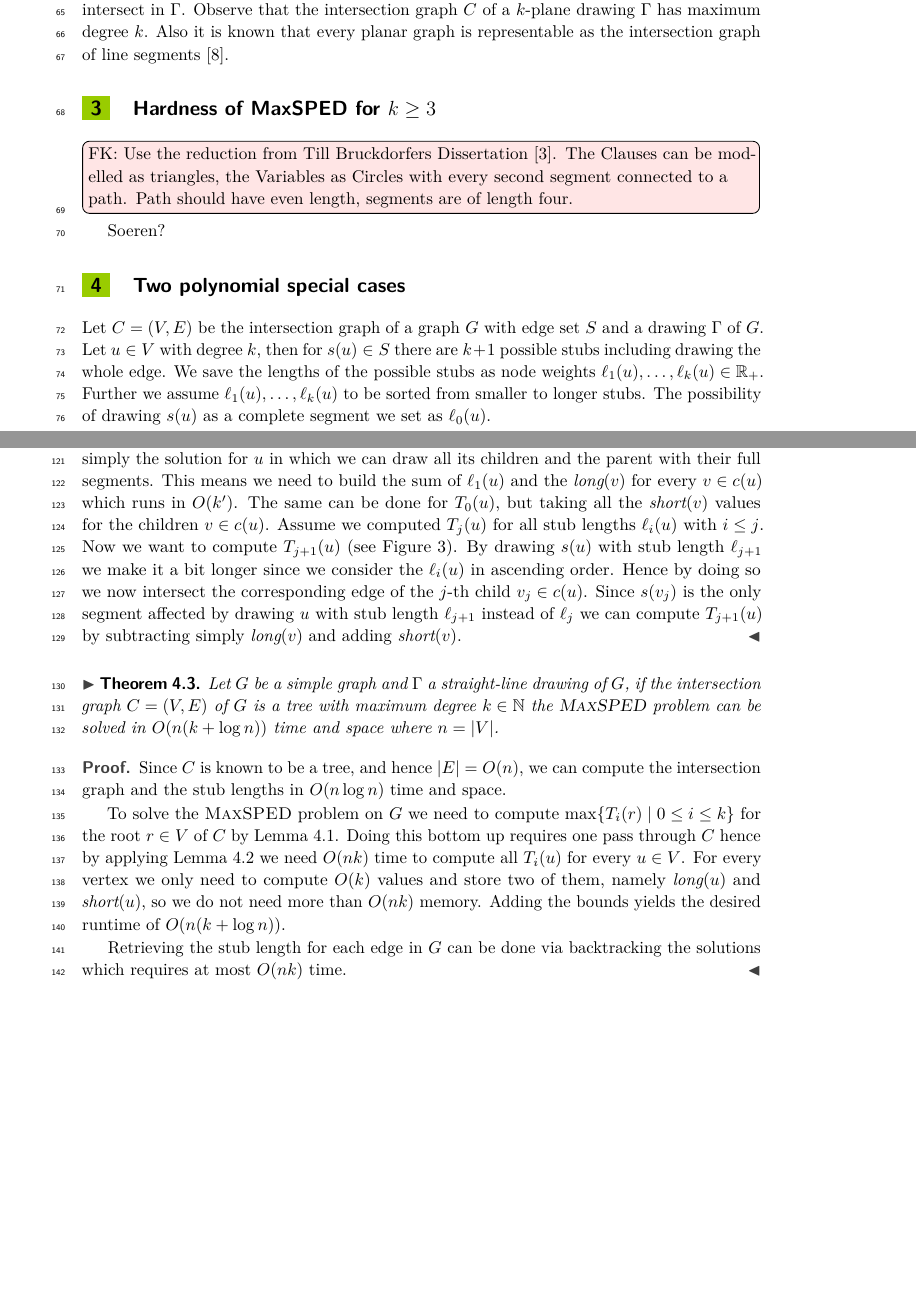
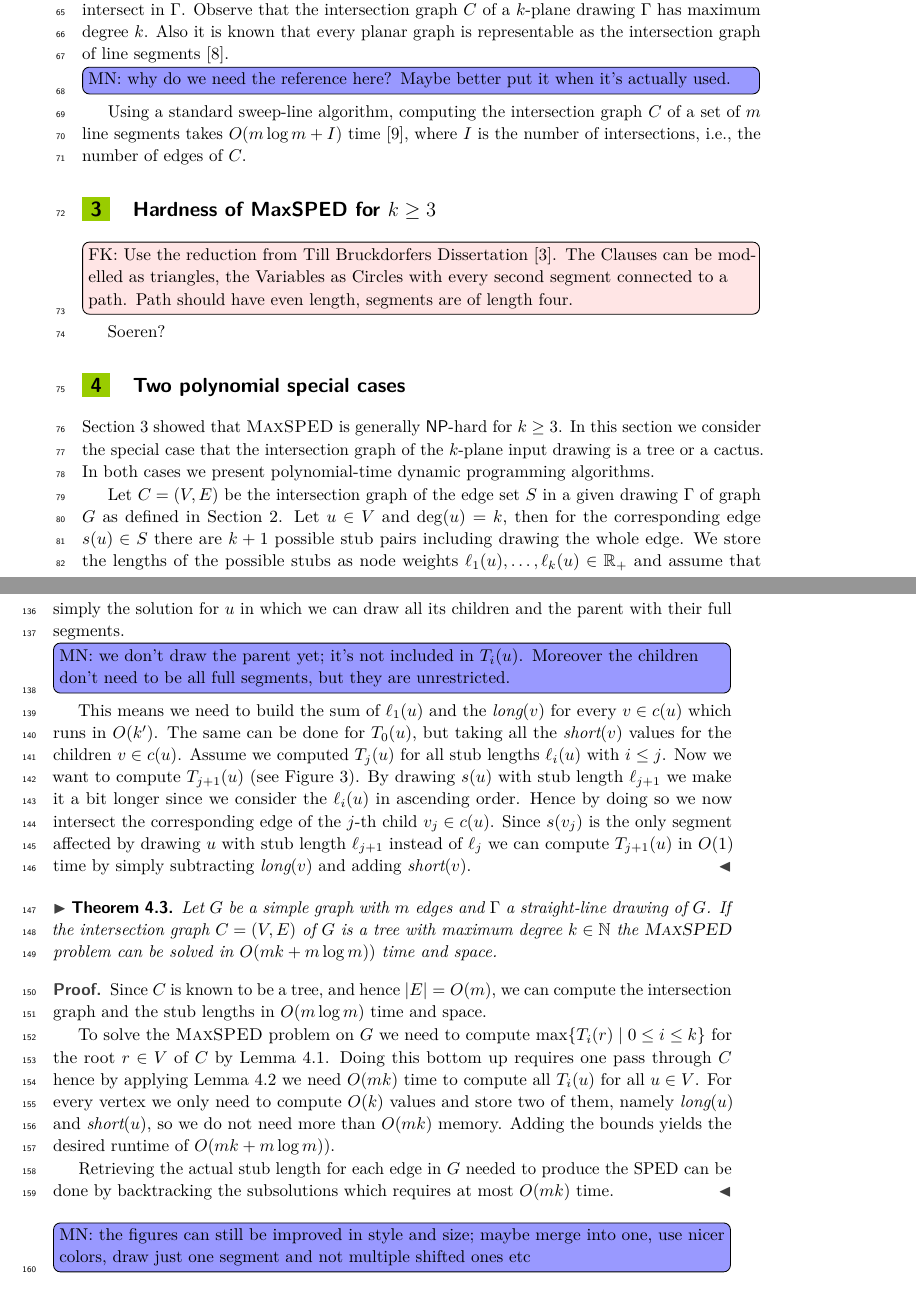
Before and after one commit to tuxklumpen/maxsped, a LaTeX document (eurocg/paper.tex): two parts of pages 2 and 4 of 5 before the commit and two parts of pages 2 and 5 of 6 after it, joined at a grey line, cut so that both start at the same text, the shorter picture padded with empty space. Compiled offline with pdfLaTeX.

Commit message:
comments and minor edits

```diff
--- a/eurocg/paper.tex
+++ b/eurocg/paper.tex
@@ -150,7 +150,11 @@ However, for $k$-plane graph drawings whose edge intersection graphs are collect
 
 Throughout the paper let $ G $ be a \emph{simple graph} with edge set $ S = \{s_1,\dots,s_m\}$ and $ \Gamma $ a straight line drawing of $ G $ in the plane. We call $ \Gamma $ \emph{$ k $-plane} if every edge $ s_i \in S $ is crossed by at most $ k $ other edges from $ S $ in $ \Gamma $. We use the terms edge in $ S $ and segment in $ \Gamma $ interchangeable, since there will always be a drawing $ \Gamma $ given with the graph $ G $.
 
-The \emph{intersection graph} $ C = (V,E) $ of $ \Gamma $ is the graph containing a vertex $v_i$ in $ V $ for every $ s_i \in S $ and an edge $ v_i v_j \in E $ between vertices $ v_i, v_j \in V $ if the corresponding edges $ s_i, s_j \in S $ intersect in $ \Gamma $. Observe that the intersection graph $ C $ of a $ k $-plane drawing $ \Gamma $ has maximum degree $ k $. Also it is known that every planar graph is representable as the intersection graph of line segments~\cite{chalopin2009every}.
+The \emph{intersection graph} $ C = (V,E) $ of $ \Gamma $ is the graph containing a vertex $v_i$ in $ V $ for every $ s_i \in S $ and an edge $ v_i v_j \in E $ between vertices $ v_i, v_j \in V $ if the corresponding edges $ s_i, s_j \in S $ intersect in $ \Gamma $. Observe that the intersection graph $ C $ of a $ k $-plane drawing $ \Gamma $ has maximum degree $ k $.  Also it is known that every planar graph is representable as the intersection graph of line segments~\cite{chalopin2009every}.
+
+\martin{why do we need the reference here? Maybe better put it when it's actually used.}
+
+Using a standard sweep-line algorithm, computing the intersection graph $C$ of a set of $m$ line segments takes $O(m \log m + I)$ time~\cite{bcko-cgaa-08}, where $I$ is the number of intersections, i.e., the number of edges of $C$.
 
 %\fabian{This part has to be adapted once the intro is fixed}
 %
@@ -172,7 +176,10 @@ Soeren?
 %	\item $i$ corresponds to increasing stub lengths
 %	\item stub lengths $l_i(s)$ for $i = 1, \dots, \deg(s)$ (not the pair of stubs)
 %\end{itemize}
-Let $ C = (V,E) $ be the intersection graph of a graph $ G $ with edge set $ S $ and a drawing $ \Gamma $ of $ G $. Let $ u \in V $ with degree $ k $, then for $ s(u) \in S $ there are $ k + 1 $ possible stubs including drawing the whole edge. We save the lengths of the possible stubs as node weights $ \ell_1(u), \dots, \ell_k(u) \in \mathbb{R}_+$.  Further we assume $ \ell_1(u),\dots,\ell_k(u) $ to be sorted from smaller to longer stubs. The possibility of drawing $ s(u) $ as a complete segment we set as $ \ell_0(u) $.
+
+Section~\ref{sec:hardness} showed that \maxsped is generally \NP-hard for $k \ge 3$. In this section we consider the special case that the intersection graph of the $k$-plane input drawing is a tree or a cactus. In both cases we present polynomial-time dynamic programming algorithms.
+
+Let $ C = (V,E) $ be the intersection graph of the edge set $S$ in a given drawing $\Gamma$ of graph $ G $ as defined in Section~\ref{sec:preliminaries}. Let $ u \in V $ and $ \deg(u) = k $, then for the corresponding edge $ s(u) \in S $ there are $ k + 1 $ possible stub pairs including drawing the whole edge. We store the lengths of the possible stubs as node weights $ \ell_1(u), \dots, \ell_k(u) \in \mathbb{R}_+$ and assume that $ \ell_1(u),\dots,\ell_k(u) $ are sorted from shorter to longer stubs. We define  $ \ell_0(u) $ as the length of the whole edge $ s(u) $.
 
 Computing the intersection graph requires to identify all the intersections in $ \Gamma $. Using a standard sweep line algorithm \cite{}\fabian{add citation} this requires $ O(|S|\log |S| + I) $ where $ I $ is the number of crossings. Building the graph then takes $ O(|S|) $ time. When computing the intersection we can compute the stub lengths and their order as well.
 
@@ -226,17 +250,21 @@ Solving Recurrence~\ref{rec:tree} straight forward would yield an algorithm runn
 \begin{proof}
-	Let $ u \in V $ be a vertex with degree $ k' < k $ for which we have computed $ \sollong $ and $ \solshort $ for every of its children. The crucial part is that $ T_i(u) $ can be built iteratively by going through the list of stub lengths for $ u $ in ascending order. First we compute $ T_1(u) $, this is simply the solution for $ u $ in which we can draw all its children and the parent with their full segments. This means we need to build the sum of $ \ell_1(u) $ and the $ \sollong(v) $ for every $ v \in c(u) $ which runs in $ O(k') $. The same can be done for $ T_0(u) $, but taking all the $ \solshort(v) $ values for the children $ v \in c(u) $. Assume we computed $ T_j(u) $ for all stub lengths $ \ell_i(u) $ with $ i \leq j $. Now we want to compute $ T_{j+1}(u) $ (see Figure~\ref{fig:speedup}). By drawing $ s(u) $ with stub length $ \ell_{j +1} $ we make it a bit longer since we consider the $ \ell_i(u) $ in ascending order. Hence by doing so we now intersect the corresponding edge of the $ j $-th child $ v_j \in c(u) $. Since $ s(v_j) $ is the only segment affected by drawing $ u $ with stub length $ \ell_{j + 1} $ instead of $ \ell_j $ we can compute $ T_{j+1}(u) $ by subtracting simply $ \sollong(v) $ and adding $ \solshort(v) $.
+	Let $ u \in V $ be a vertex with degree $ k' < k $ for which we have computed $ \sollong $ and $ \solshort $ for every of its children. The crucial part is that $ T_i(u) $ can be built iteratively by going through the list of stub lengths for $ u $ in ascending order. First we compute $ T_1(u) $, this is simply the solution for $ u $ in which we can draw all its children and the parent with their full segments.
+	\martin{we don't draw the parent yet; it's not included in $T_i(u)$. Moreover the children don't need to be all full segments, but they are unrestricted.}
+	This means we need to build the sum of $ \ell_1(u) $ and the $ \sollong(v) $ for every $ v \in c(u) $ which runs in $ O(k') $. The same can be done for $ T_0(u) $, but taking all the $ \solshort(v) $ values for the children $ v \in c(u) $. Assume we computed $ T_j(u) $ for all stub lengths $ \ell_i(u) $ with $ i \leq j $. Now we want to compute $ T_{j+1}(u) $ (see Figure~\ref{fig:speedup}). By drawing $ s(u) $ with stub length $ \ell_{j +1} $ we make it a bit longer since we consider the $ \ell_i(u) $ in ascending order. Hence by doing so we now intersect the corresponding edge of the $ j $-th child $ v_j \in c(u) $. Since $ s(v_j) $ is the only segment affected by drawing $ u $ with stub length $ \ell_{j + 1} $ instead of $ \ell_j $ we can compute $ T_{j+1}(u) $ in $O(1)$ time by simply subtracting $ \sollong(v) $ and adding $ \solshort(v) $.
 \end{proof}
 
 \begin{theorem}
-	Let $ G $ be a simple graph and $ \Gamma $ a straight-line drawing of $ G $, if the intersection graph $ C = (V,E) $ of $ G $ is a tree with maximum degree $ k \in \mathbb{N} $ the \maxsped problem can be solved in $ O(n(k + \log n)) $ time and space where $ n = |V| $.
+	Let $ G $ be a simple graph with $m$ edges and $ \Gamma $ a straight-line drawing of $ G $. If the intersection graph $ C = (V,E) $ of $ G $ is a tree with maximum degree $ k \in \mathbb{N} $ the \maxsped problem can be solved in $ O(mk + m \log m)) $ time and space.
 \end{theorem}
 \begin{proof}
-	Since $ C $ is known to be a tree, and hence $ |E| = O(n) $, we can compute the intersection graph and the stub lengths in $ O(n\log n) $ time and space.
+	Since $ C $ is known to be a tree, and hence $ |E| = O(m) $, we can compute the intersection graph and the stub lengths in $ O(m\log m) $ time and space.
 
-	To solve the \maxsped problem on $ G $ we need to compute $ \max \{T_i(r) \mid 0 \leq i \leq k \} $ for the root $ r \in V $ of $ C $ by Lemma~\ref{lem:tree_correctness}. Doing this bottom up requires one pass through $ C $ hence by applying Lemma~\ref{lem:compute_vertex} we need $ O(nk) $ time to compute all $ T_i(u) $ for every $ u \in V $. For every vertex we only need to compute $ O(k) $ values and store two of them, namely $ \sollong(u) $ and $ \solshort(u) $, so we do not need more than $ O(nk) $ memory. Adding the bounds yields the desired runtime of $ O(n(k + \log n)) $.
+	To solve the \maxsped problem on $ G $ we need to compute $ \max \{T_i(r) \mid 0 \leq i \leq k \} $ for the root $ r \in V $ of $ C $ by Lemma~\ref{lem:tree_correctness}. Doing this bottom up requires one pass through $ C $ hence by applying Lemma~\ref{lem:compute_vertex} we need $ O(mk) $ time to compute all $ T_i(u) $ for all $ u \in V $. For every vertex we only need to compute $ O(k) $ values and store two of them, namely $ \sollong(u) $ and $ \solshort(u) $, so we do not need more than $ O(mk) $ memory. Adding the bounds yields the desired runtime of $ O(mk + m \log m)) $.
 
-	Retrieving the stub length for each edge in $ G $ can be done via backtracking the solutions which requires at most $ O(nk) $ time.
+	Retrieving the actual stub length for each edge in $ G $ needed to produce the SPED can be done by backtracking the subsolutions which requires at most $ O(mk) $ time.
 \end{proof}
+
+\martin{the figures can still be improved in style and size; maybe merge into one, use nicer colors, draw just one segment and not multiple shifted ones etc}
 
 %\begin{itemize}
 %	\item segment $s$ with $d$ children $u_1, \dots, u_{d}$ and parent $p(s) = p$.
```
Also changed, not shown: eurocg/paper.bib (+9 -0 lines), eurocg/paper.tex (29 more changed lines).
